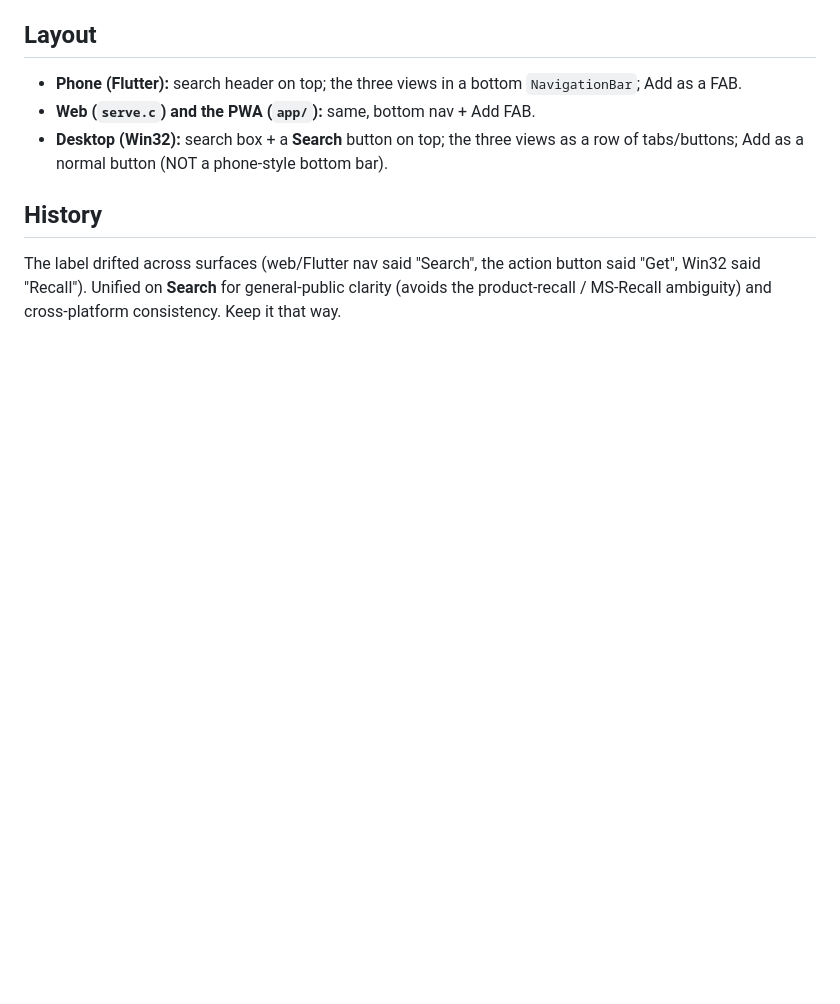
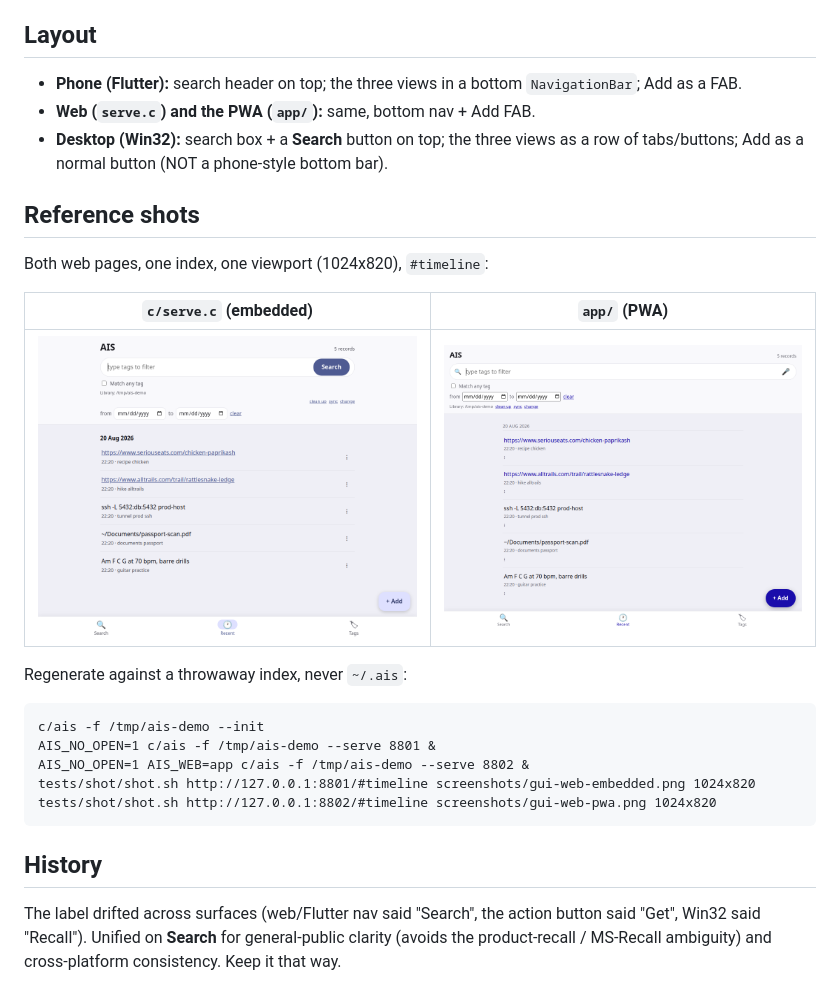
Before and after one commit to Anode1/ais, a Markdown page: doc/dev/GUI.md, the part around the change. Rendered like a GitHub page; pictures changed too: screenshots/gui-web-embedded.png (added), screenshots/gui-web-pwa.png (added); blank space fills up the shorter version.

Commit message:
gui doc: reference shots of both web pages side by side, so drift shows
Co-Authored-By: Claude Opus 5 (1M context) <noreply@anthropic.com>

```diff
--- a/doc/dev/GUI.md
+++ b/doc/dev/GUI.md
@@ -35,6 +35,22 @@ Change a label in one, change it in all three.
 - **Desktop (Win32):** search box + a **Search** button on top; the three views as a row of
   tabs/buttons; Add as a normal button (NOT a phone-style bottom bar).
 
+## Reference shots
+
+Both web pages, one index, one viewport (1024x820), `#timeline`:
+
+| `c/serve.c` (embedded) | `app/` (PWA) |
+|---|---|
+| ![embedded page](../../screenshots/gui-web-embedded.png) | ![PWA](../../screenshots/gui-web-pwa.png) |
+
+Regenerate against a throwaway index, never `~/.ais`:
+
+    c/ais -f /tmp/ais-demo --init
+    AIS_NO_OPEN=1 c/ais -f /tmp/ais-demo --serve 8801 &
+    AIS_NO_OPEN=1 AIS_WEB=app c/ais -f /tmp/ais-demo --serve 8802 &
+    tests/shot/shot.sh http://127.0.0.1:8801/#timeline screenshots/gui-web-embedded.png 1024x820
+    tests/shot/shot.sh http://127.0.0.1:8802/#timeline screenshots/gui-web-pwa.png 1024x820
+
 ## History
 The label drifted across surfaces (web/Flutter nav said "Search", the action button said
 "Get", Win32 said "Recall"). Unified on **Search** for general-public clarity (avoids the
```
